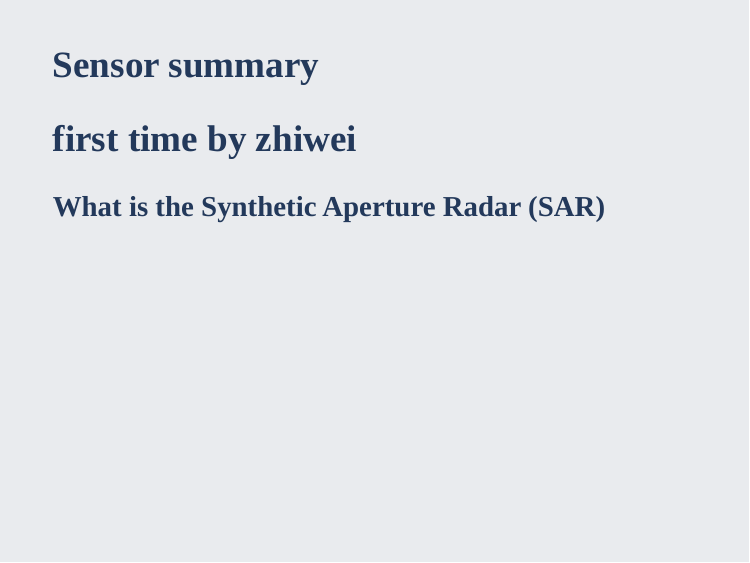
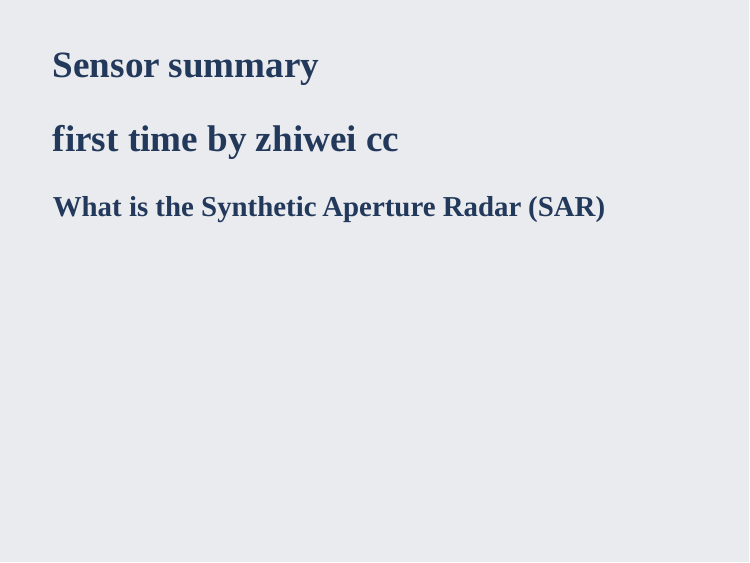
Before and after one commit to UCFNYP0/group_UPNO.1, an R Markdown document (presentation.Rmd): page 2 of 3. Rendered offline with R 4.5, knitr and Pandoc, with nearby package versions; the slides are laid out offline by our stand-in for remark.js, each with all of its steps uncovered, in fonts that may differ from those the slides ask for, and without slide numbers, shadows or browser add-ons; colours and fonts come from the style sheet that the author committed, because xaringanthemer is not installed.

Commit message:
from zhiwei

````diff
--- a/presentation.Rmd
+++ b/presentation.Rmd
@@ -25,7 +25,7 @@ style_mono_light(
 ```
 ## Sensor summary
 
-## first time by zhiwei
+## first time by zhiwei cc
 
 ### What is the Synthetic Aperture Radar (SAR)
 
````
